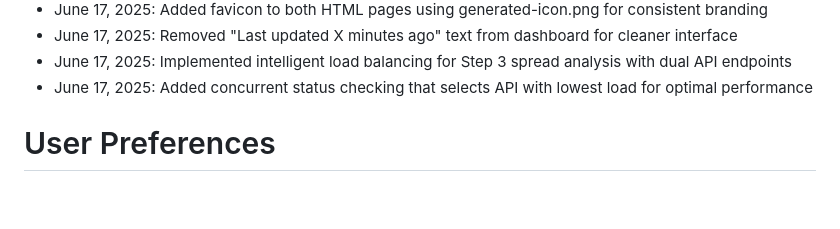
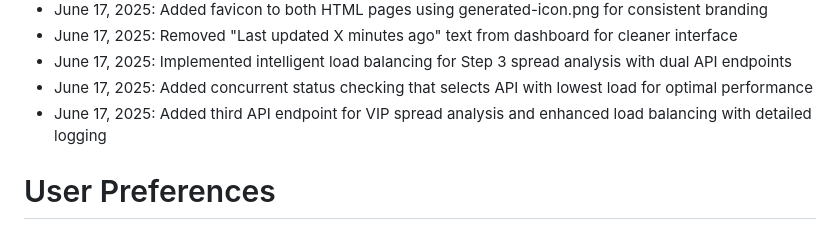
Before and after one commit to admincopybot/vipincome, a Markdown page: replit.md, the part around the change. GitHub-like rendering; blank space fills up the shorter version.

Commit message:
Improve spread analysis by adding another API and refining load balancing
Implements a third API endpoint for VIP spread analysis and enhances load balancing with detailed logging.

Replit-Commit-Author: Agent
Replit-Commit-Session-Id: f084da9b-43cb-4837-8d61-fc603901c5a7
Replit-Commit-Screenshot-Url: https://storage.googleapis.com/screenshot-production-us-central1/46b458c1-46b5-4284-b417-4ccdac8f473f/703b4957-e415-48c3-a89f-ab6c02394ed7.jpg

```diff
--- a/replit.md
+++ b/replit.md
@@ -235,6 +235,7 @@ Changelog:
 - June 17, 2025: Removed "Last updated X minutes ago" text from dashboard for cleaner interface
 - June 17, 2025: Implemented intelligent load balancing for Step 3 spread analysis with dual API endpoints
 - June 17, 2025: Added concurrent status checking that selects API with lowest load for optimal performance
+- June 17, 2025: Added third API endpoint for VIP spread analysis and enhanced load balancing with detailed logging
 
 # User Preferences
 
```
